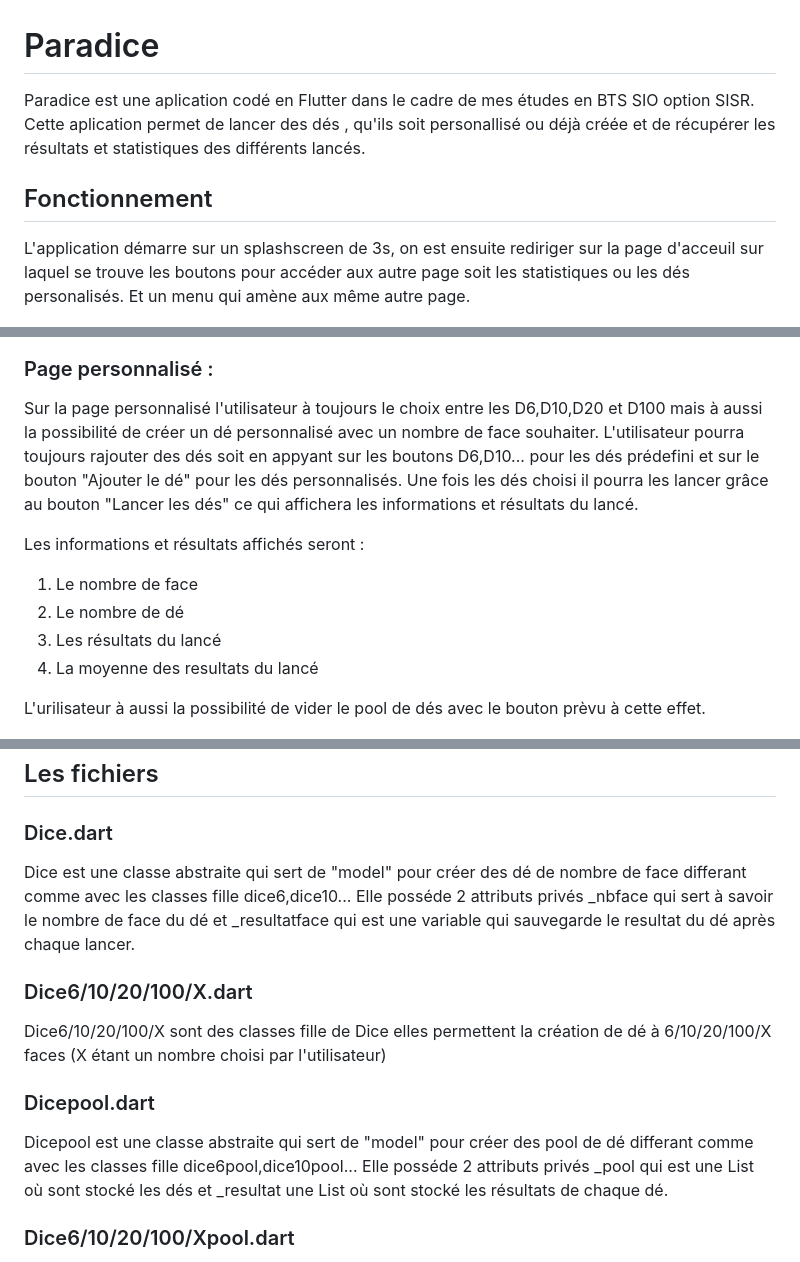
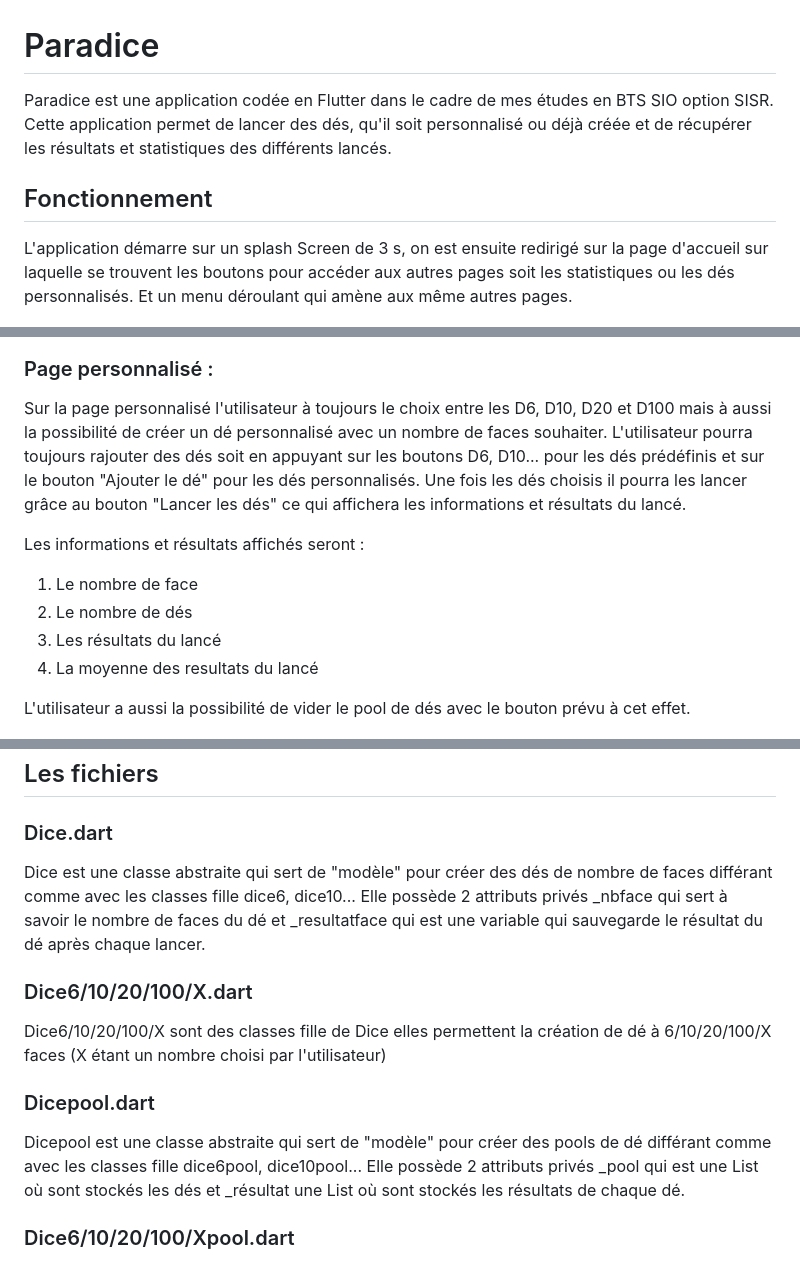
Before and after one commit to TeeM0M0/Paradice, a Markdown page: README.md, 3 parts joined by grey strips. Drawn GitHub-style.

```diff
--- a/README.md
+++ b/README.md
@@ -1,13 +1,13 @@
 # Paradice
 
-Paradice est une aplication codé en Flutter dans le cadre de mes études en BTS SIO option SISR.
-Cette aplication permet de lancer des dés , qu'ils soit personallisé ou déjà créée et de récupérer les résultats
+Paradice est une application codée en Flutter dans le cadre de mes études en BTS SIO option SISR.
+Cette application permet de lancer des dés, qu'il soit personnalisé ou déjà créée et de récupérer les résultats
 et statistiques des différents lancés.
 
 ## Fonctionnement
 
-L'application démarre sur un splashscreen de 3s, on est ensuite rediriger sur la page d'acceuil sur laquel se trouve les boutons pour accéder
-aux autre page soit les statistiques ou les dés personalisés. Et un menu qui amène aux même autre page.
+L'application démarre sur un splash Screen de 3 s, on est ensuite redirigé sur la page d'accueil sur laquelle se trouvent les boutons pour accéder
+aux autres pages soit les statistiques ou les dés personnalisés. Et un menu déroulant  qui amène aux même autres pages.
 
 ![partie1](paradice_img/partie1.png)
 
@@ -24,16 +24,16 @@ Les statistiques affichés seront :
 
 ### Page personnalisé :
 
-Sur la page personnalisé l'utilisateur à toujours le choix entre les D6,D10,D20 et D100 mais à aussi la possibilité de créer un dé personnalisé avec un nombre de face souhaiter. L'utilisateur pourra toujours rajouter des dés soit en appyant sur les boutons D6,D10... pour les dés prédefini et sur le bouton "Ajouter le dé" pour les dés personnalisés. Une fois les dés choisi il pourra les lancer grâce au bouton "Lancer les dés" ce qui affichera les informations et résultats du lancé.
+Sur la page personnalisé l'utilisateur à toujours le choix entre les D6, D10, D20 et D100 mais à aussi la possibilité de créer un dé personnalisé avec un nombre de faces souhaiter. L'utilisateur pourra toujours rajouter des dés soit en appuyant sur les boutons D6, D10... pour les dés prédéfinis et sur le bouton "Ajouter le dé" pour les dés personnalisés. Une fois les dés choisis il pourra les lancer grâce au bouton "Lancer les dés" ce qui affichera les informations et résultats du lancé.
 
 Les informations et résultats affichés seront :
 
 1. Le nombre de face
-2. Le nombre de dé
+2. Le nombre de dés
 3. Les résultats du lancé
 4. La moyenne des resultats du lancé
 
-L'urilisateur à aussi la possibilité de vider le pool de dés avec le bouton prèvu à cette effet.
+L'utilisateur a aussi la possibilité de vider le pool de dés avec le bouton prévu à cet effet.
 
 ![perso](paradice_img/eprso.PNG)
 
@@ -41,8 +41,8 @@ L'urilisateur à aussi la possibilité de vider le pool de dés avec le bouton p
 
 ### Dice.dart
 
-Dice est une classe abstraite qui sert de "model" pour créer des dé de nombre de face differant comme avec les classes fille dice6,dice10...
-Elle posséde 2 attributs privés _nbface qui sert à savoir le nombre de face du dé et _resultatface qui est une variable qui sauvegarde le resultat du dé après chaque lancer.
+Dice est une classe abstraite qui sert de "modèle" pour créer des dés de nombre de faces différant comme avec les classes fille dice6, dice10...
+Elle possède 2 attributs privés _nbface qui sert à savoir le nombre de faces du dé et _resultatface qui est une variable qui sauvegarde le résultat du dé après chaque lancer.
 
 ### Dice6/10/20/100/X.dart
 
@@ -50,8 +50,8 @@ Dice6/10/20/100/X sont des classes fille de Dice elles permettent la création d
 
 ### Dicepool.dart
 
-Dicepool est une classe abstraite qui sert de "model" pour créer des pool de dé differant comme avec les classes fille dice6pool,dice10pool...
-Elle posséde 2 attributs privés _pool qui est une List où sont stocké les dés et _resultat une List où sont stocké les résultats de chaque dé.
+Dicepool est une classe abstraite qui sert de "modèle" pour créer des pools de dé différant comme avec les classes fille dice6pool, dice10pool...
+Elle possède 2 attributs privés _pool qui est une List où sont stockés les dés et _résultat une List où sont stockés les résultats de chaque dé.
 
 ### Dice6/10/20/100/Xpool.dart
 
```
Also changed, not shown: other parts of README.md (+2 -2 lines).
